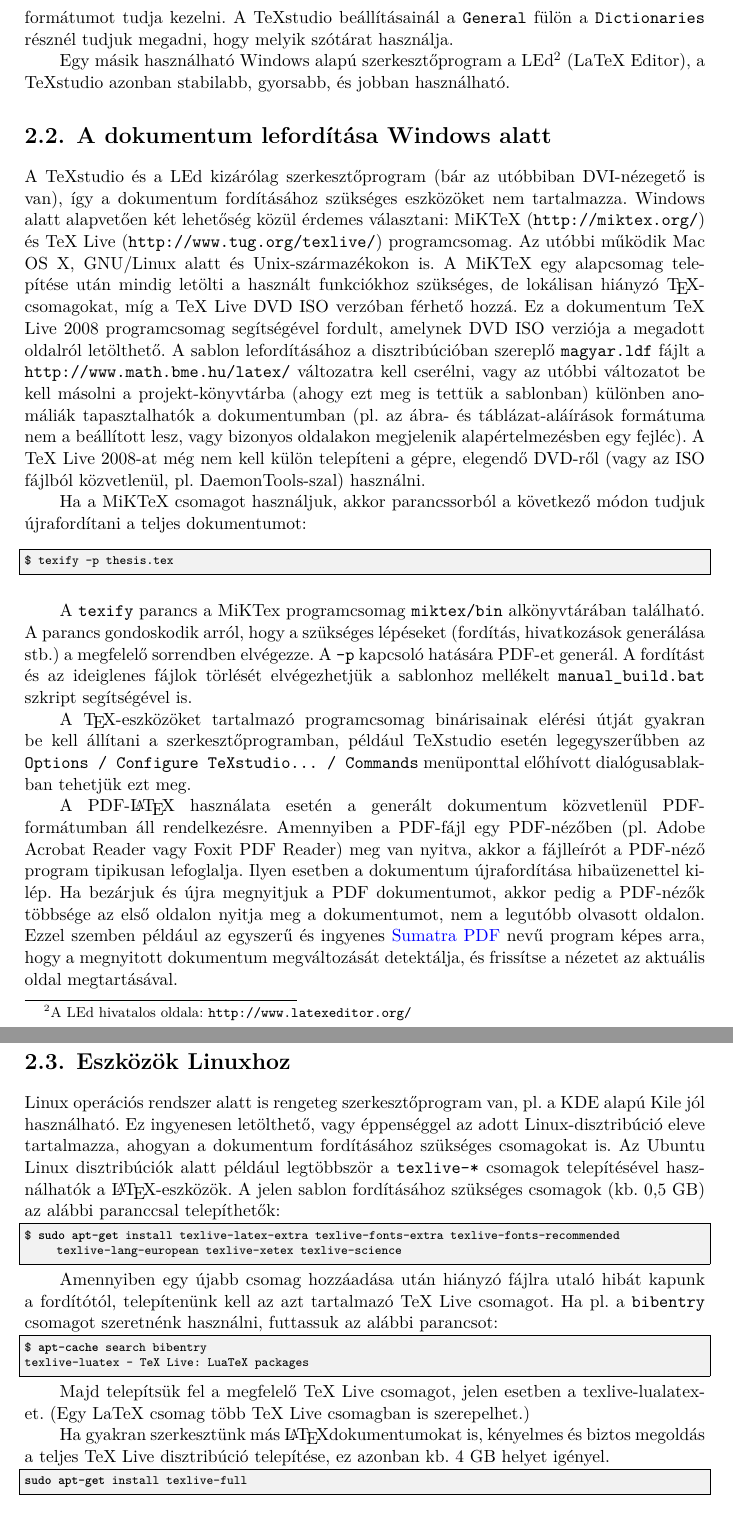
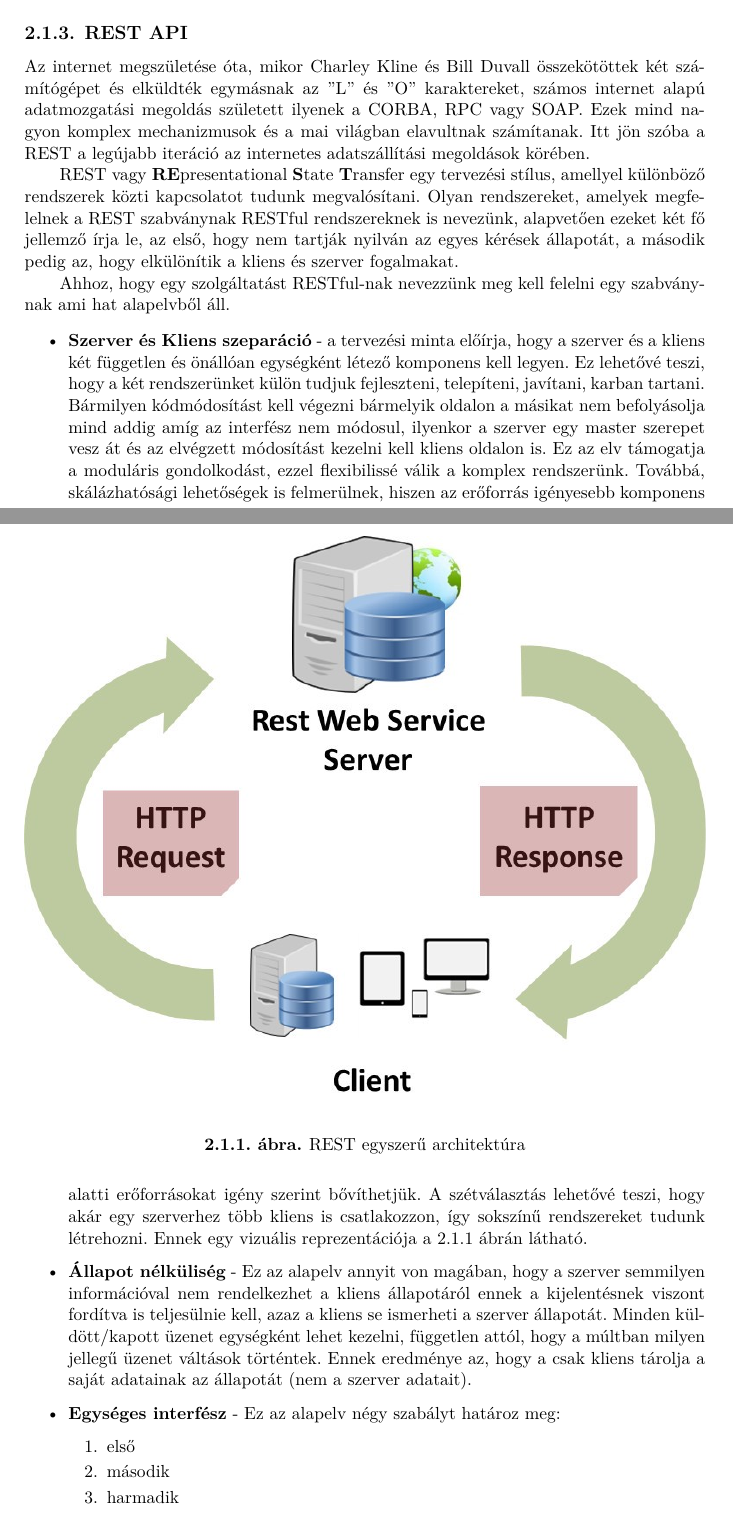
Before and after one commit to szlnnn/thesis-gamma-openapi-wrapper, a LaTeX thesis (src/thesis.tex, which reads src/content/latex-tools.tex): two parts of pages 13 and 14 of 28 before the commit and two parts of pages 14 and 15 of 29 after it, joined at a grey line, cut at the place of the change. Compiled offline with XeLaTeX.

Commit message:
add background chapter first version

```diff
--- a/src/content/latex-tools.tex
+++ b/src/content/latex-tools.tex
@@ -9,2 +58,8 @@ Ez a sablon TeXstudio 2.8.8 szerkesztővel készült. A TeXstudio egy platformf
+\subsection{REST API}
+%----------------------------------------------------------------------------
+
+Az internet megszületése óta, mikor Charley Kline és Bill Duvall összekötöttek két számítógépet és elküldték egymásnak az "L" és "O" karaktereket, számos internet alapú adatmozgatási megoldás született ilyenek a CORBA, RPC vagy SOAP. Ezek mind nagyon komplex mechanizmusok és a mai világban elavultnak számítanak. Itt jön szóba a REST a legújabb iteráció az internetes adatszállítási megoldások körében.
+
+REST vagy \textbf{RE}presentational \textbf{S}tate \textbf{T}ransfer egy tervezési stílus, amellyel különböző rendszerek közti kapcsolatot tudunk megvalósítani. Olyan rendszereket, amelyek megfelelnek a REST szabványnak RESTful rendszereknek is nevezünk, alapvetően ezeket két fő jellemző írja le, az első, hogy nem tartják nyilván az egyes kérések állapotát, a második pedig az, hogy elkülönítik a kliens és szerver fogalmakat.
 
 \begin{figure}[!ht]
@@ -14,47 +66,16 @@ Ez a sablon TeXstudio 2.8.8 szerkesztővel készült. A TeXstudio egy platformf
-\label{fig:TeXstudio}
+	\includegraphics[width=150mm, keepaspectratio]{figures/rest_structure.jpeg}
+	\caption{REST egyszerű architektúra}
+	\label{fig:rest_structure}
 \end{figure}
 
-A TeXstudio telepítése után érdemes még letölteni a magyar nyelvű helyesírásellenőrző-szótárakat hozzá. A TeXstudio az OpenOffice-hoz használatos formátumot tudja kezelni. A TeXstudio beállításainál a \verb+General+ fülön a \verb+Dictionaries+ résznél tudjuk megadni, hogy melyik szótárat használja.
+Ahhoz, hogy egy szolgáltatást RESTful-nak nevezzünk meg kell felelni egy szabványnak ami hat alapelvből áll.
 
-Egy másik használható Windows alapú szerkesztőprogram a LEd\footnote{A LEd hivatalos oldala: \url{http://www.latexeditor.org/}} (LaTeX Editor), a TeXstudio azonban stabilabb, gyorsabb, és jobban használható.
-
-%----------------------------------------------------------------------------
-\section{A dokumentum lefordítása Windows alatt}
-%----------------------------------------------------------------------------
-A TeXstudio és a LEd kizárólag szerkesztőprogram (bár az utóbbiban DVI-nézegető is van), így a dokumentum fordításához szükséges eszközöket nem tartalmazza. Windows alatt alapvetően két lehetőség közül érdemes választani: MiKTeX (\url{http://miktex.org/}) és TeX Live (\url{http://www.tug.org/texlive/}) programcsomag. Az utóbbi működik Mac OS X, GNU/Linux alatt és Unix-származékokon is. A MiKTeX egy alapcsomag telepítése után mindig letölti a használt funkciókhoz szükséges, de lokálisan hiányzó \TeX-csomagokat, míg a TeX Live DVD ISO verzóban férhető hozzá. Ez a dokumentum TeX Live 2008 programcsomag segítségével fordult, amelynek DVD ISO verziója a megadott oldalról letölthető. A sablon lefordításához a disztribúcióban szereplő \verb+magyar.ldf+ fájlt a \verb+http://www.math.bme.hu/latex/+ változatra kell cserélni, vagy az utóbbi változatot be kell másolni a projekt-könyvtárba (ahogy ezt meg is tettük a sablonban) különben anomáliák tapasztalhatók a dokumentumban (pl. az ábra- és táblázat-aláírások formátuma nem a beállított lesz, vagy bizonyos oldalakon megjelenik alapértelmezésben egy fejléc). A TeX Live 2008-at még nem kell külön telepíteni a gépre, elegendő DVD-ről (vagy az ISO fájlból közvetlenül, pl. DaemonTools-szal) használni.
-
-Ha a MiKTeX csomagot használjuk, akkor parancssorból a következő módon tudjuk újrafordítani a teljes dokumentumot:
-
-\begin{lstlisting}[language=bash,frame=single,float=!ht]
-$ texify -p thesis.tex
-\end{lstlisting}
-
-A \verb+texify+ parancs a MiKTex programcsomag \verb+miktex/bin+ alkönyvtárában található. A parancs gondoskodik arról, hogy a szükséges lépéseket (fordítás, hivatkozások generálása stb.) a megfelelő sorrendben elvégezze. A \verb+-p+ kapcsoló hatására PDF-et generál. A fordítást és az ideiglenes fájlok törlését elvégezhetjük a sablonhoz mellékelt \verb+manual_build.bat+ szkript segítségével is.
-
-A \TeX-eszközöket tartalmazó programcsomag binárisainak elérési útját gyakran be kell állítani a szerkesztőprogramban, például TeXstudio esetén legegyszerűbben az \verb+Options / Configure TeXstudio... / Commands+ menüponttal előhívott dialógusablakban tehetjük ezt meg.
-
-A PDF-\LaTeX~használata esetén a generált dokumentum közvetlenül PDF-formátumban áll rendelkezésre. Amennyiben a PDF-fájl egy PDF-nézőben (pl. Adobe Acrobat Reader vagy Foxit PDF Reader) meg van nyitva, akkor a fájlleírót a PDF-néző program tipikusan lefoglalja. Ilyen esetben a dokumentum újrafordítása hibaüzenettel kilép. Ha bezárjuk és újra megnyitjuk a PDF dokumentumot, akkor pedig a PDF-nézők többsége az első oldalon nyitja meg a dokumentumot, nem a legutóbb olvasott oldalon. Ezzel szemben például az egyszerű és ingyenes \textcolor{blue}{Sumatra PDF} nevű program képes arra, hogy a megnyitott dokumentum megváltozását detektálja, és frissítse a nézetet az aktuális oldal megtartásával.
-
-%----------------------------------------------------------------------------
-\section{Eszközök Linuxhoz}
-%----------------------------------------------------------------------------
-Linux operációs rendszer alatt is rengeteg szerkesztőprogram van, pl. a KDE alapú Kile jól használható. Ez ingyenesen letölthető, vagy éppenséggel az adott Linux-disztribúció eleve tartalmazza, ahogyan a dokumentum fordításához szükséges csomagokat is. Az Ubuntu Linux disztribúciók alatt például legtöbbször a \verb+texlive-*+ csomagok telepítésével használhatók a \LaTeX-eszközök. A jelen sablon fordításához szükséges csomagok (kb. 0,5 GB) az alábbi paranccsal telepíthetők:
-
-\begin{lstlisting}[language=bash,morekeywords={sudo,apt\-get},alsoletter={-},breaklines=true]
-$ sudo apt-get install texlive-latex-extra texlive-fonts-extra texlive-fonts-recommended texlive-lang-european texlive-xetex texlive-science
-\end{lstlisting}
-
-Amennyiben egy újabb csomag hozzáadása után hiányzó fájlra utaló hibát kapunk a fordítótól, telepítenünk kell az azt tartalmazó TeX Live csomagot. Ha pl. a \verb+bibentry+ csomagot szeretnénk használni, futtassuk az alábbi parancsot:
-
-\begin{lstlisting}[language=bash,morekeywords={apt\-cache},alsoletter={-},breaklines=true]
-$ apt-cache search bibentry
-texlive-luatex - TeX Live: LuaTeX packages
-\end{lstlisting}
-
-Majd telepítsük fel a megfelelő TeX Live csomagot, jelen esetben a `texlive-lualatex`-et. (Egy LaTeX csomag több TeX Live csomagban is szerepelhet.)
-
-Ha gyakran szerkesztünk más \LaTeX dokumentumokat is, kényelmes és biztos megoldás a teljes TeX Live disztribúció telepítése, ez azonban kb. 4 GB helyet igényel.
-
-\begin{lstlisting}[language=bash,morekeywords={sudo,apt\-get},alsoletter={-},breaklines=true]
-sudo apt-get install texlive-full
-\end{lstlisting}
+ \begin{itemize}
+	\item \textbf{Szerver és Kliens szeparáció} - a tervezési minta előírja, hogy a szerver és a kliens két független és önállóan egységként létező komponens kell legyen. Ez lehetővé teszi, hogy a két rendszerünket külön tudjuk fejleszteni, telepíteni, javítani, karban tartani. Bármilyen kódmódosítást kell végezni bármelyik oldalon a másikat nem befolyásolja mind addig amíg az interfész nem módosul, ilyenkor a szerver egy master szerepet vesz át és az elvégzett módosítást kezelni kell kliens oldalon is. Ez az elv támogatja a moduláris gondolkodást, ezzel flexibilissé válik a komplex rendszerünk. Továbbá, skálázhatósági lehetőségek is felmerülnek, hiszen az erőforrás igényesebb komponens alatti erőforrásokat igény szerint bővíthetjük. A szétválasztás lehetővé teszi, hogy akár egy szerverhez több kliens is csatlakozzon, így sokszínű rendszereket tudunk létrehozni. Ennek egy vizuális reprezentációja \aref{fig:rest_structure} ábrán látható.
+	\item \textbf{Állapot nélküliség} - Ez az alapelv annyit von magában, hogy a szerver semmilyen információval nem rendelkezhet a kliens állapotáról ennek a kijelentésnek viszont fordítva is teljesülnie kell, azaz a kliens se ismerheti a szerver állapotát. Minden küldött/kapott üzenet egységként lehet kezelni, független attól, hogy a múltban milyen jellegű üzenet váltások történtek. Ennek eredménye az, hogy a csak kliens tárolja a saját adatainak az állapotát (nem a szerver adatait).
+	\item \textbf{Egységes interfész} - Ez az alapelv négy szabályt határoz meg:
+	\begin{enumerate}
+		\item első
+		\item második
+		\item harmadik
+		\item negyedik
```
Also changed, not shown: ideas.txt (+13 -4 lines), src/figures/rest_structure.jpeg (added), src/content/latex-tools.tex (59 more changed lines).
